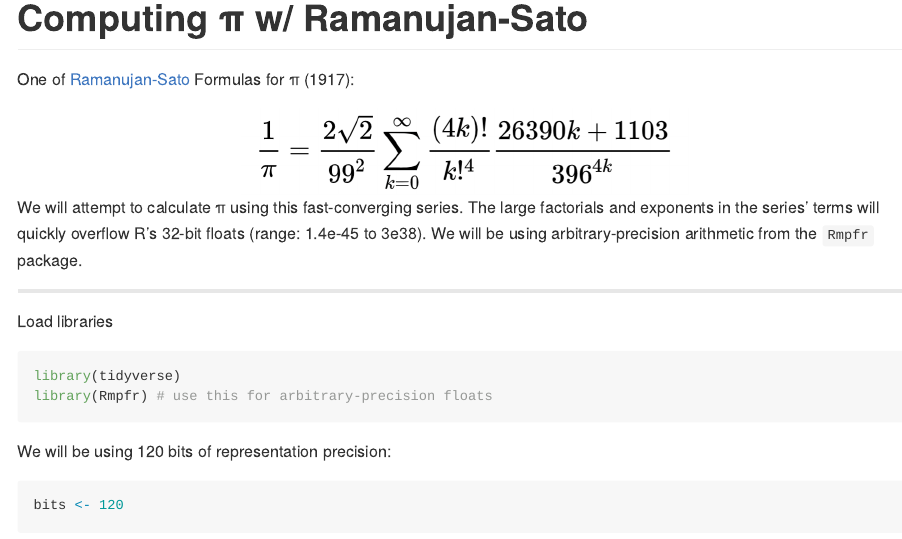
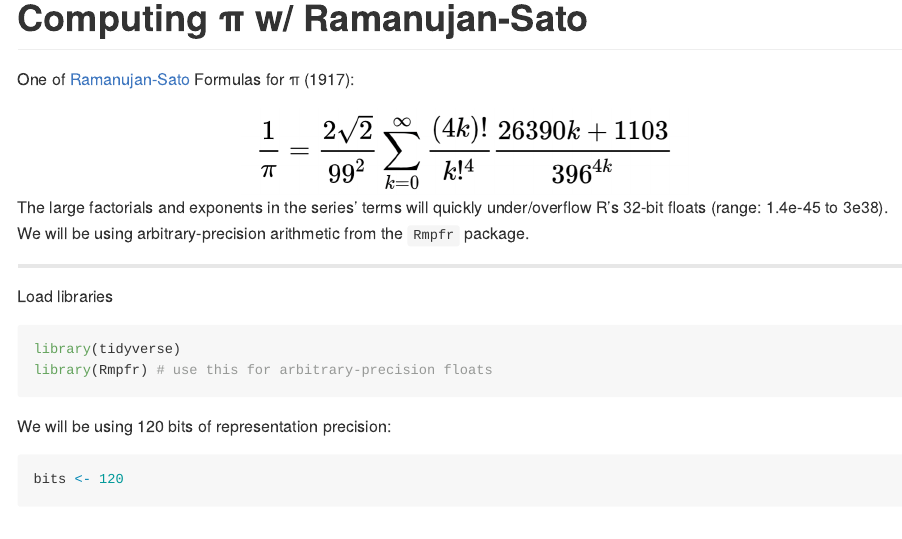
Before and after one commit to dan-reznik/Ramanujan-Sato, an R Markdown document (README.Rmd): the page in a window 1100 px wide, from its top. The pictures show the output file README.md that the author committed with the source, drawn offline in the style of GitHub.

Commit message:
fixed intro

````diff
--- a/README.Rmd
+++ b/README.Rmd
@@ -9,7 +9,7 @@ One of [Ramanujan-Sato](https://en.wikipedia.org/wiki/Ramanujan%E2%80%93Sato_ser
 knitr::include_graphics("pics/ramanujan-sato.png")
 ```
 
-We will attempt to calculate π using this fast-converging series. The large factorials and exponents in the series' terms will quickly overflow R's 32-bit floats (range: 1.4e-45 to 3e38). We will be using arbitrary-precision arithmetic from the `Rmpfr` package.
+The large factorials and exponents in the series' terms will quickly under/overflow R's 32-bit floats (range: 1.4e-45 to 3e38). We will be using arbitrary-precision arithmetic from the `Rmpfr` package.
 
 ***
 
````
Also changed, not shown: README.md.
